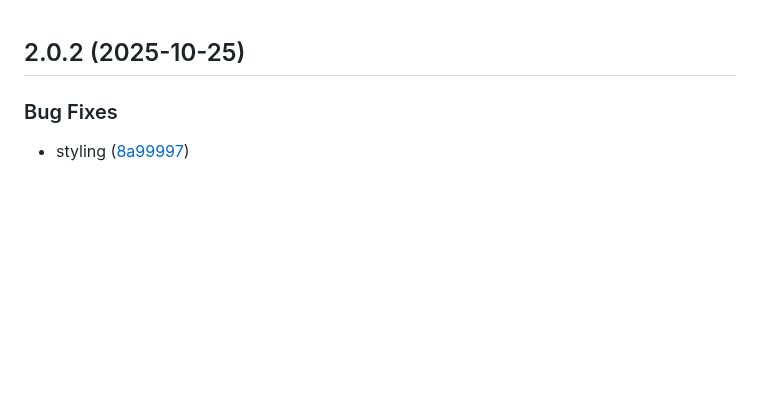
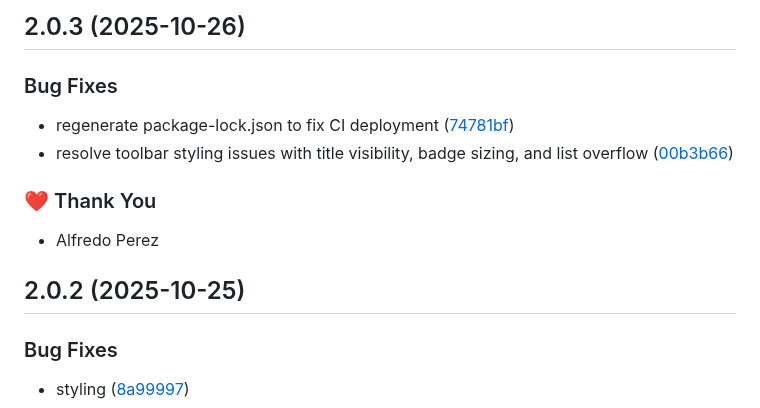
Before and after one commit to alfredoperez/ngx-dev-toolbar, a Markdown page: CHANGELOG.md, the part around the change. Rendered like a GitHub page; blank space fills up the shorter version.

Commit message:
chore: update changelog for 2.0.3

```diff
--- a/CHANGELOG.md
+++ b/CHANGELOG.md
@@ -1,3 +1,14 @@
+## 2.0.3 (2025-10-26)
+
+### Bug Fixes
+
+- regenerate package-lock.json to fix CI deployment ([74781bf](https://github.com/alfredoperez/ngx-dev-toolbar/commit/74781bf))
+- resolve toolbar styling issues with title visibility, badge sizing, and list overflow ([00b3b66](https://github.com/alfredoperez/ngx-dev-toolbar/commit/00b3b66))
+
+### ❤️ Thank You
+
+- Alfredo Perez
+
 ## 2.0.2 (2025-10-25)
 
 ### Bug Fixes
```
